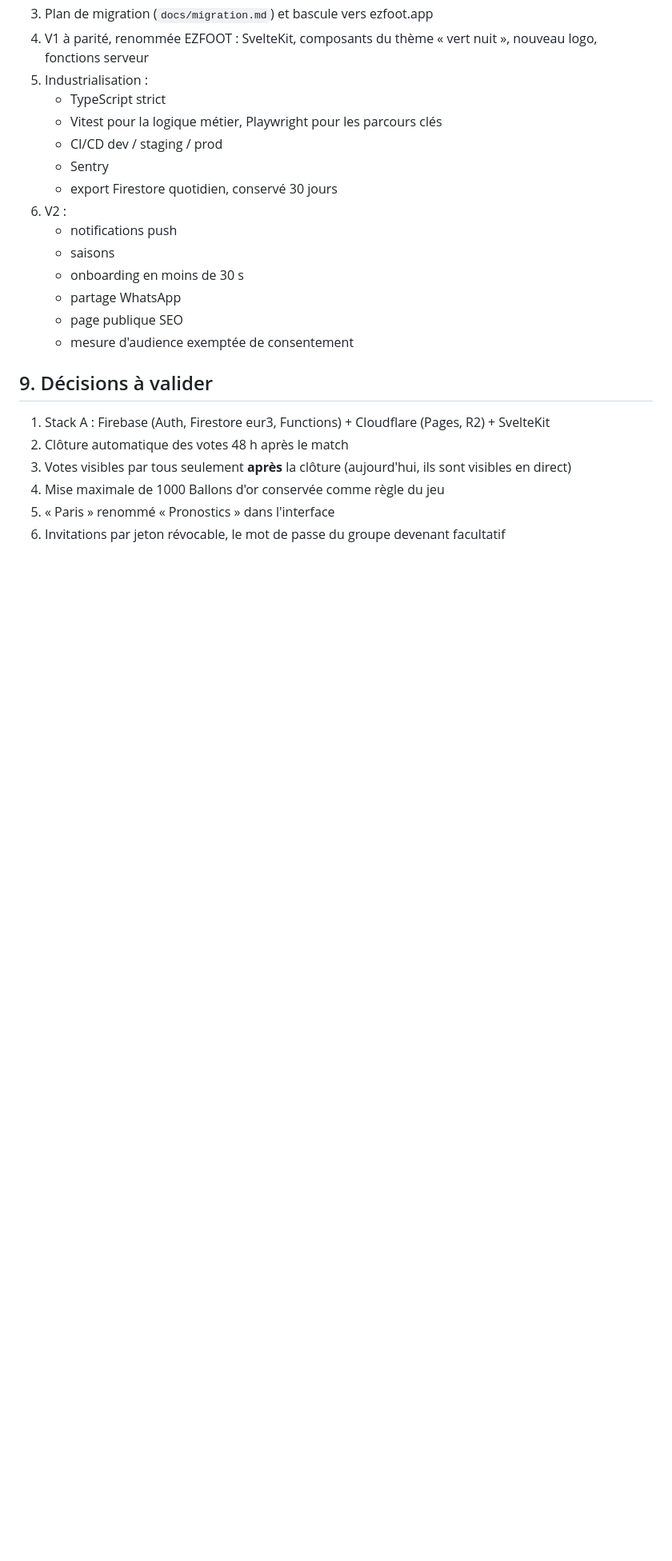
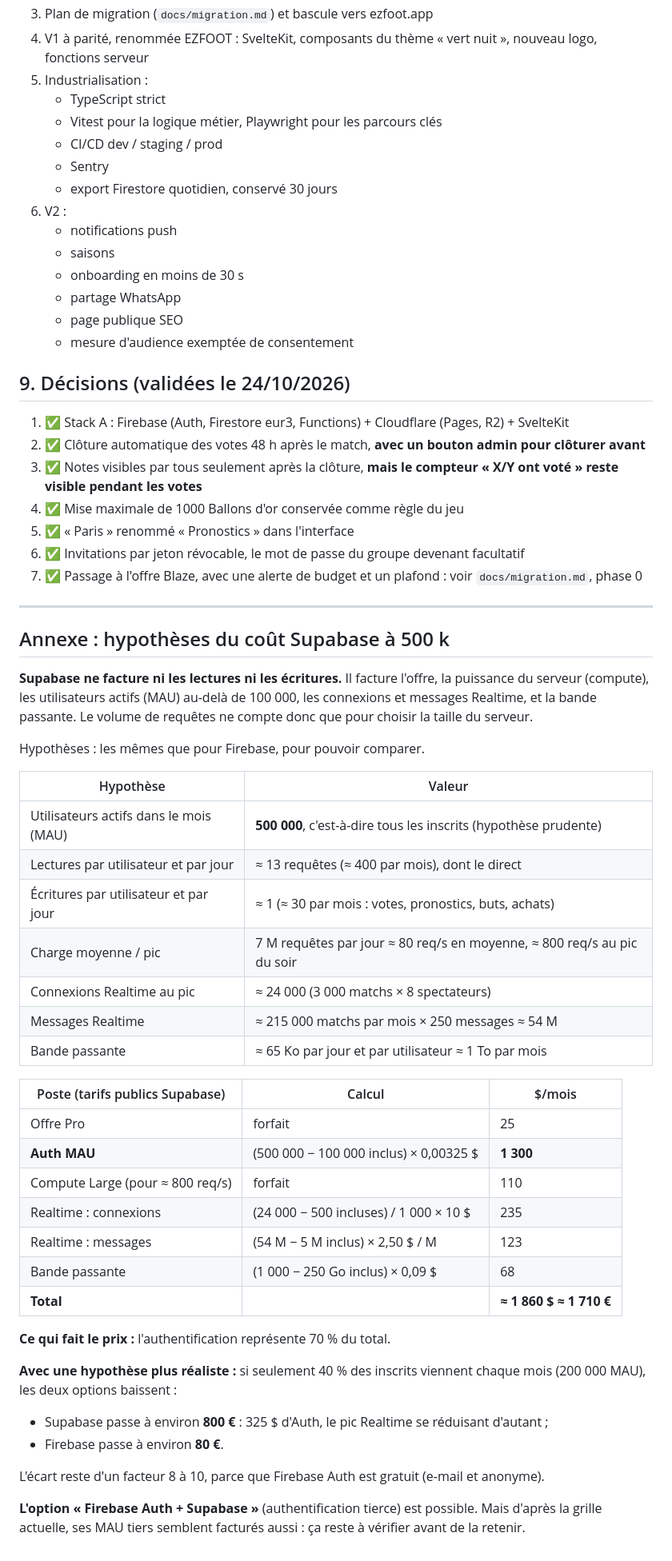
Before and after one commit to foudilso98-svg/foot5, a Markdown page: docs/architecture.md, the part around one of its changes. Shown at 80% size. GitHub-like rendering; blank space fills up the shorter version.

Commit message:
Architecture : décisions validées et hypothèses du coût Supabase
Co-Authored-By: Claude Opus 5.5 <noreply@anthropic.com>

```diff
--- a/docs/architecture.md
+++ b/docs/architecture.md
@@ -329,10 +329,49 @@ Supabase et Vercel ne sont **pas nécessaires**.
    - page publique SEO
    - mesure d'audience exemptée de consentement
 
-## 9. Décisions à valider
-1. Stack A : Firebase (Auth, Firestore eur3, Functions) + Cloudflare (Pages, R2) + SvelteKit
-2. Clôture automatique des votes 48 h après le match
-3. Votes visibles par tous seulement **après** la clôture (aujourd'hui, ils sont visibles en direct)
-4. Mise maximale de 1000 Ballons d'or conservée comme règle du jeu
-5. « Paris » renommé « Pronostics » dans l'interface
-6. Invitations par jeton révocable, le mot de passe du groupe devenant facultatif
+## 9. Décisions (validées le 24/10/2026)
+1. ✅ Stack A : Firebase (Auth, Firestore eur3, Functions) + Cloudflare (Pages, R2) + SvelteKit
+2. ✅ Clôture automatique des votes 48 h après le match, **avec un bouton admin pour clôturer avant**
+3. ✅ Notes visibles par tous seulement après la clôture, **mais le compteur « X/Y ont voté » reste visible pendant les votes**
+4. ✅ Mise maximale de 1000 Ballons d'or conservée comme règle du jeu
+5. ✅ « Paris » renommé « Pronostics » dans l'interface
+6. ✅ Invitations par jeton révocable, le mot de passe du groupe devenant facultatif
+7. ✅ Passage à l'offre Blaze, avec une alerte de budget et un plafond : voir `docs/migration.md`, phase 0
+
+---
+
+## Annexe : hypothèses du coût Supabase à 500 k
+
+**Supabase ne facture ni les lectures ni les écritures.** Il facture l'offre, la puissance du serveur (compute), les utilisateurs actifs (MAU) au-delà de 100 000, les connexions et messages Realtime, et la bande passante. Le volume de requêtes ne compte donc que pour choisir la taille du serveur.
+
+Hypothèses : les mêmes que pour Firebase, pour pouvoir comparer.
+
+| Hypothèse | Valeur |
+|---|---|
+| Utilisateurs actifs dans le mois (MAU) | **500 000**, c'est-à-dire tous les inscrits (hypothèse prudente) |
+| Lectures par utilisateur et par jour | ≈ 13 requêtes (≈ 400 par mois), dont le direct |
+| Écritures par utilisateur et par jour | ≈ 1 (≈ 30 par mois : votes, pronostics, buts, achats) |
+| Charge moyenne / pic | 7 M requêtes par jour ≈ 80 req/s en moyenne, ≈ 800 req/s au pic du soir |
+| Connexions Realtime au pic | ≈ 24 000 (3 000 matchs × 8 spectateurs) |
+| Messages Realtime | ≈ 215 000 matchs par mois × 250 messages ≈ 54 M |
+| Bande passante | ≈ 65 Ko par jour et par utilisateur ≈ 1 To par mois |
+
+| Poste (tarifs publics Supabase) | Calcul | $/mois |
+|---|---|---|
+| Offre Pro | forfait | 25 |
+| **Auth MAU** | (500 000 − 100 000 inclus) × 0,00325 $ | **1 300** |
+| Compute Large (pour ≈ 800 req/s) | forfait | 110 |
+| Realtime : connexions | (24 000 − 500 incluses) / 1 000 × 10 $ | 235 |
+| Realtime : messages | (54 M − 5 M inclus) × 2,50 $ / M | 123 |
+| Bande passante | (1 000 − 250 Go inclus) × 0,09 $ | 68 |
+| **Total** | | **≈ 1 860 $ ≈ 1 710 €** |
+
+**Ce qui fait le prix :** l'authentification représente 70 % du total.
+
+**Avec une hypothèse plus réaliste :** si seulement 40 % des inscrits viennent chaque mois (200 000 MAU), les deux options baissent :
+- Supabase passe à environ **800 €** : 325 $ d'Auth, le pic Realtime se réduisant d'autant ;
+- Firebase passe à environ **80 €**.
+
+L'écart reste d'un facteur 8 à 10, parce que Firebase Auth est gratuit (e-mail et anonyme).
+
+**L'option « Firebase Auth + Supabase »** (authentification tierce) est possible. Mais d'après la grille actuelle, ses MAU tiers semblent facturés aussi : ça reste à vérifier avant de la retenir.
```
Also changed, not shown: other parts of docs/architecture.md (+2 -2 lines).
